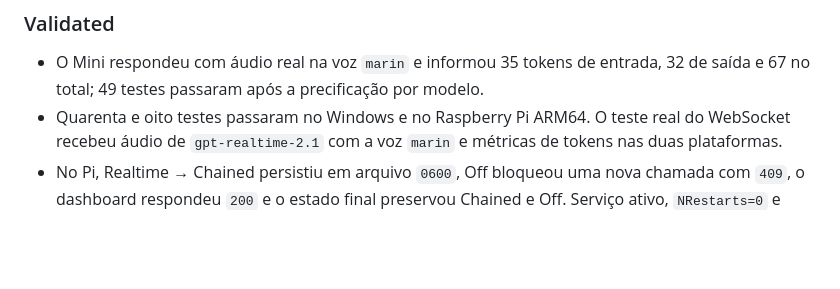
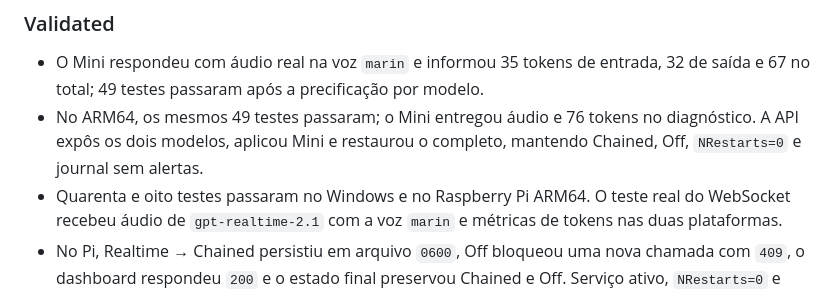
Before and after one commit to crismoraes/pi-voice-ai, a Markdown page: CHANGELOG.md, the part around the change. Rendered like a GitHub page; blank space fills up the shorter version.

```diff
--- a/CHANGELOG.md
+++ b/CHANGELOG.md
@@ -68,6 +68,9 @@
 
 - O Mini respondeu com áudio real na voz `marin` e informou 35 tokens de entrada,
   32 de saída e 67 no total; 49 testes passaram após a precificação por modelo.
+- No ARM64, os mesmos 49 testes passaram; o Mini entregou áudio e 76 tokens no
+  diagnóstico. A API expôs os dois modelos, aplicou Mini e restaurou o completo,
+  mantendo Chained, Off, `NRestarts=0` e journal sem alertas.
 - Quarenta e oito testes passaram no Windows e no Raspberry Pi ARM64. O teste real
   do WebSocket recebeu áudio de `gpt-realtime-2.1` com a voz `marin` e métricas de
   tokens nas duas plataformas.
```
Also changed, not shown: AGENTS.md (+6 -0 lines), Curso_Step.md (+6 -0 lines).
